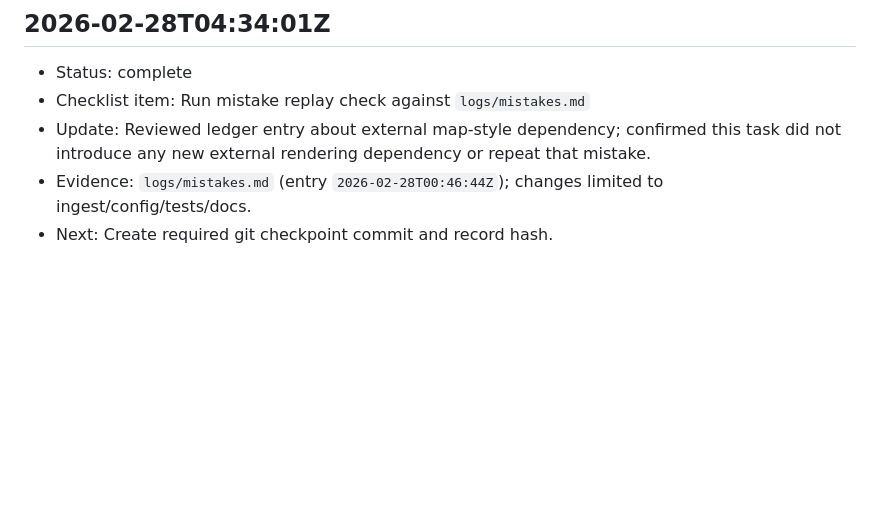
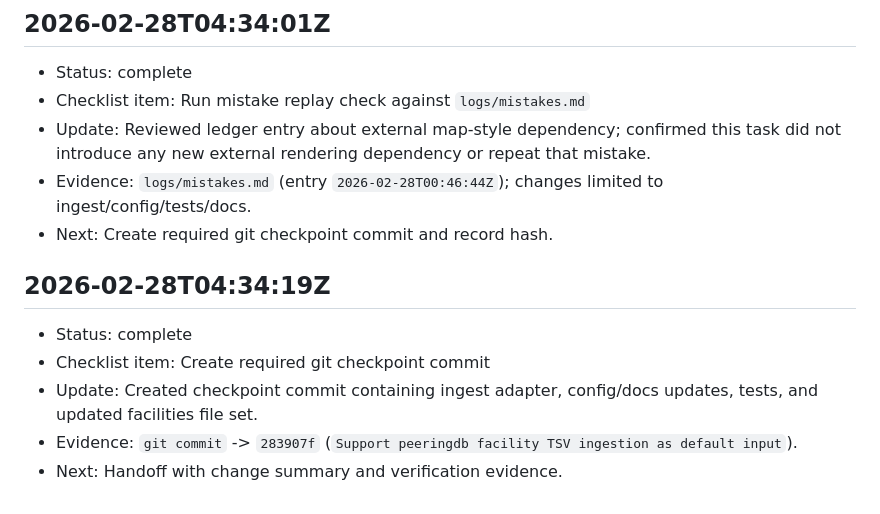
Before and after one commit to theheokboi/WOMBAT, a Markdown page: logs/progress/2026-02-28-peeringdb-facility-tsv.md, the part around one of its changes. GitHub-like rendering; blank space fills up the shorter version.

Commit message:
Update progress log with final checkpoint evidence

```diff
--- a/logs/progress/2026-02-28-peeringdb-facility-tsv.md
+++ b/logs/progress/2026-02-28-peeringdb-facility-tsv.md
@@ -50,3 +50,10 @@
 - Update: Reviewed ledger entry about external map-style dependency; confirmed this task did not introduce any new external rendering dependency or repeat that mistake.
 - Evidence: `logs/mistakes.md` (entry `2026-02-28T00:46:44Z`); changes limited to ingest/config/tests/docs.
 - Next: Create required git checkpoint commit and record hash.
+
+## 2026-02-28T04:34:19Z
+- Status: complete
+- Checklist item: Create required git checkpoint commit
+- Update: Created checkpoint commit containing ingest adapter, config/docs updates, tests, and updated facilities file set.
+- Evidence: `git commit` -> `283907f` (`Support peeringdb facility TSV ingestion as default input`).
+- Next: Handoff with change summary and verification evidence.
```
Also changed, not shown: other parts of logs/progress/2026-02-28-peeringdb-facility-tsv.md (+2 -2 lines).
